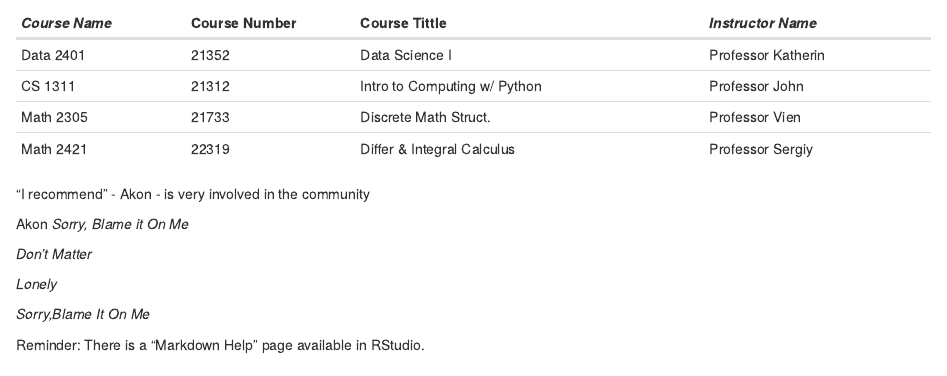
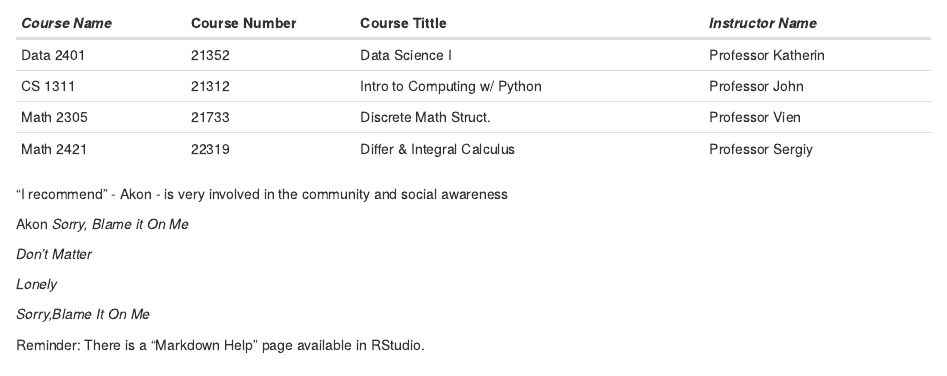
Before and after one commit to Data2401/in-class-1-rmarkdown-kharelp5, an R Markdown document (RMarkdownAssignment.Rmd): the page in a window 1100 px wide, from 260 px down. The pictures show the output file RMarkdownAssignment.html that the author committed with the source, opened offline.

Commit message:
trial isnt commiting

```diff
--- a/RMarkdownAssignment.Rmd
+++ b/RMarkdownAssignment.Rmd
@@ -31,7 +31,7 @@ Math 2421        | 22319              | Differ & Integral Calculus   | Professor
 
 ##
 
-"I recommend" - Akon - is very involved in the community
+"I recommend" - Akon - is very involved in the community and social awareness
 
 Akon
 *Sorry, Blame it On Me*
```
Also changed, not shown: RMarkdownAssignment.html.
